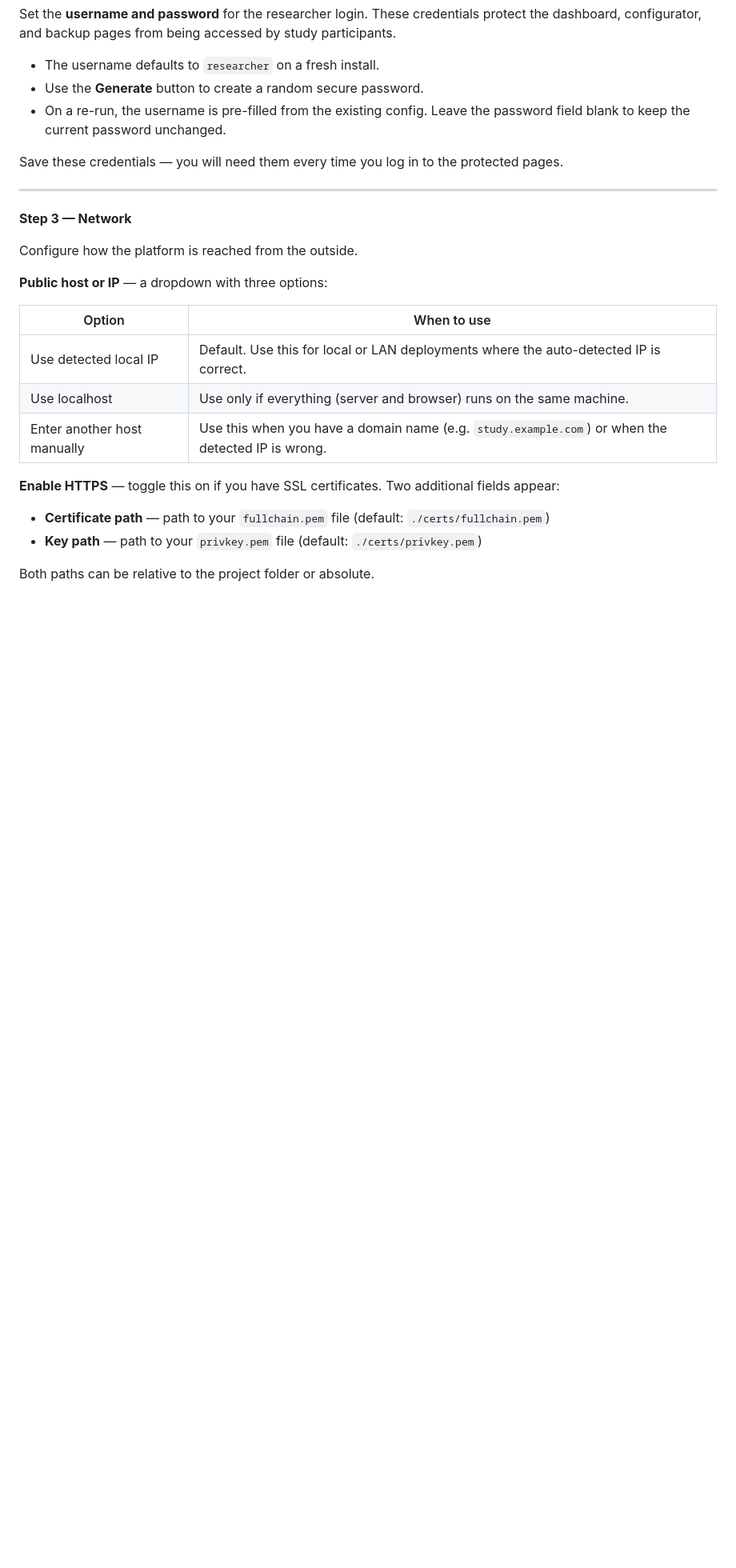
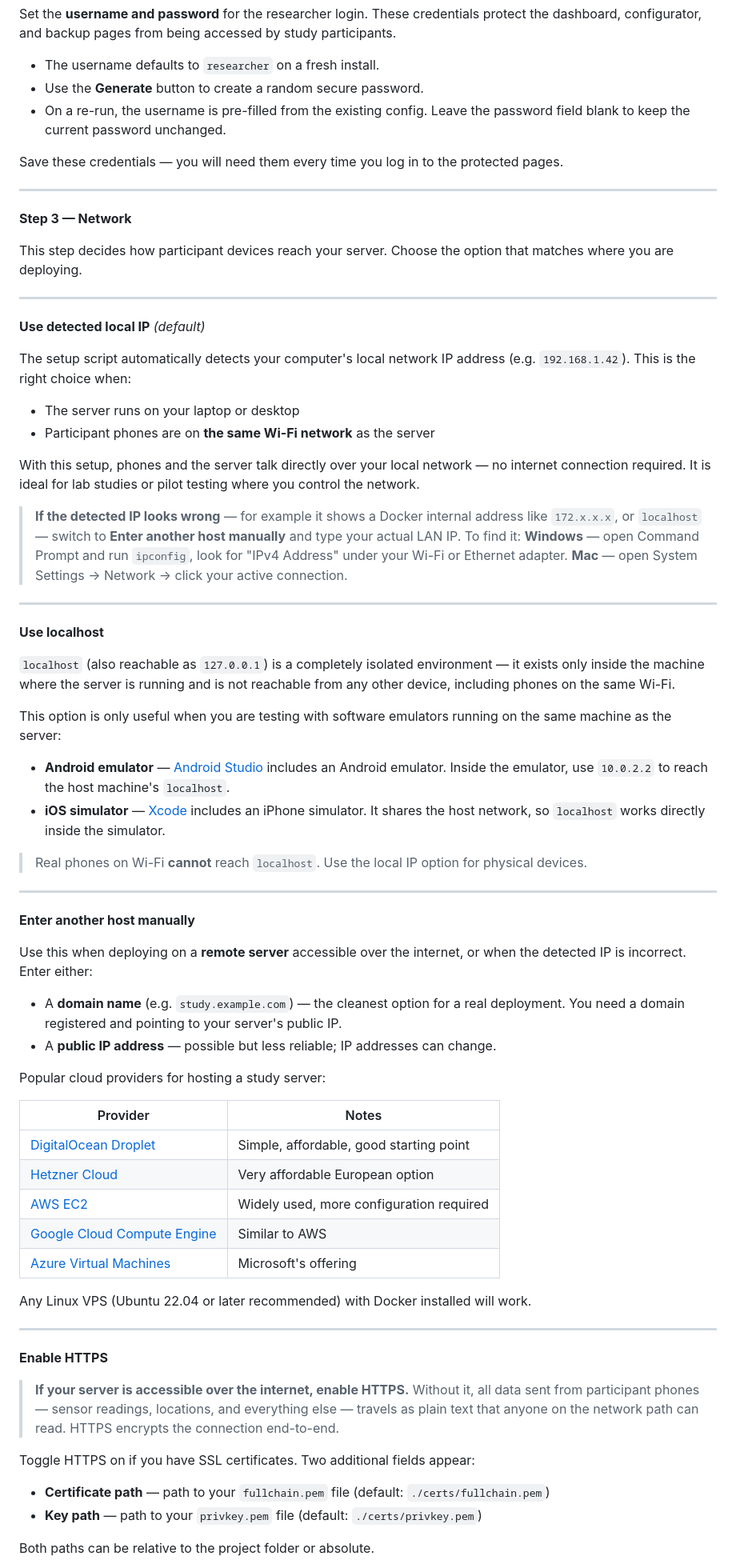
Before and after one commit to va13k/aware_dashboard, a Markdown page: README.md, the part around the change printed below. Shown: that part at 80% size. GitHub-like rendering; blank space fills up the shorter version.

```diff
--- a/README.md
+++ b/README.md
@@ -206,17 +220,63 @@ Save these credentials — you will need them every time you log in to the prote
 
 **Step 3 — Network**
 
-Configure how the platform is reached from the outside.
+This step decides how participant devices reach your server. Choose the option that matches where you are deploying.
 
-**Public host or IP** — a dropdown with three options:
+---
 
-| Option                      | When to use                                                                                       |
-| --------------------------- | ------------------------------------------------------------------------------------------------- |
-| Use detected local IP       | Default. Use this for local or LAN deployments where the auto-detected IP is correct.             |
-| Use localhost               | Use only if everything (server and browser) runs on the same machine.                             |
-| Enter another host manually | Use this when you have a domain name (e.g. `study.example.com`) or when the detected IP is wrong. |
+**Use detected local IP** *(default)*
 
-**Enable HTTPS** — toggle this on if you have SSL certificates. Two additional fields appear:
+The setup script automatically detects your computer's local network IP address (e.g. `192.168.1.42`). This is the right choice when:
+
+- The server runs on your laptop or desktop
+- Participant phones are on **the same Wi-Fi network** as the server
+
+With this setup, phones and the server talk directly over your local network — no internet connection required. It is ideal for lab studies or pilot testing where you control the network.
+
+> **If the detected IP looks wrong** — for example it shows a Docker internal address like `172.x.x.x`, or `localhost` — switch to **Enter another host manually** and type your actual LAN IP.
+> To find it: **Windows** — open Command Prompt and run `ipconfig`, look for "IPv4 Address" under your Wi-Fi or Ethernet adapter. **Mac** — open System Settings → Network → click your active connection.
+
+---
+
+**Use localhost**
+
+`localhost` (also reachable as `127.0.0.1`) is a completely isolated environment — it exists only inside the machine where the server is running and is not reachable from any other device, including phones on the same Wi-Fi.
+
+This option is only useful when you are testing with software emulators running on the same machine as the server:
+
+- **Android emulator** — [Android Studio](https://developer.android.com/studio) includes an Android emulator. Inside the emulator, use `10.0.2.2` to reach the host machine's `localhost`.
+- **iOS simulator** — [Xcode](https://developer.apple.com/xcode/) includes an iPhone simulator. It shares the host network, so `localhost` works directly inside the simulator.
+
+> Real phones on Wi-Fi **cannot** reach `localhost`. Use the local IP option for physical devices.
+
+---
+
+**Enter another host manually**
+
+Use this when deploying on a **remote server** accessible over the internet, or when the detected IP is incorrect. Enter either:
+
+- A **domain name** (e.g. `study.example.com`) — the cleanest option for a real deployment. You need a domain registered and pointing to your server's public IP.
+- A **public IP address** — possible but less reliable; IP addresses can change.
+
+Popular cloud providers for hosting a study server:
+
+| Provider | Notes |
+| --- | --- |
+| [DigitalOcean Droplet](https://www.digitalocean.com/products/droplets) | Simple, affordable, good starting point |
+| [Hetzner Cloud](https://www.hetzner.com/cloud/) | Very affordable European option |
+| [AWS EC2](https://aws.amazon.com/ec2/) | Widely used, more configuration required |
+| [Google Cloud Compute Engine](https://cloud.google.com/compute) | Similar to AWS |
+| [Azure Virtual Machines](https://azure.microsoft.com/en-us/products/virtual-machines) | Microsoft's offering |
+
+Any Linux VPS (Ubuntu 22.04 or later recommended) with Docker installed will work.
+
+---
+
+**Enable HTTPS**
+
+> **If your server is accessible over the internet, enable HTTPS.** Without it, all data sent from participant phones — sensor readings, locations, and everything else — travels as plain text that anyone on the network path can read. HTTPS encrypts the connection end-to-end.
+
+Toggle HTTPS on if you have SSL certificates. Two additional fields appear:
 
 - **Certificate path** — path to your `fullchain.pem` file (default: `./certs/fullchain.pem`)
 - **Key path** — path to your `privkey.pem` file (default: `./certs/privkey.pem`)
```
Also changed, not shown: other parts of README.md (+53 -1 lines), docs/images/android-upload-data.png (added), docs/images/iphone-upload-data.png (added).
